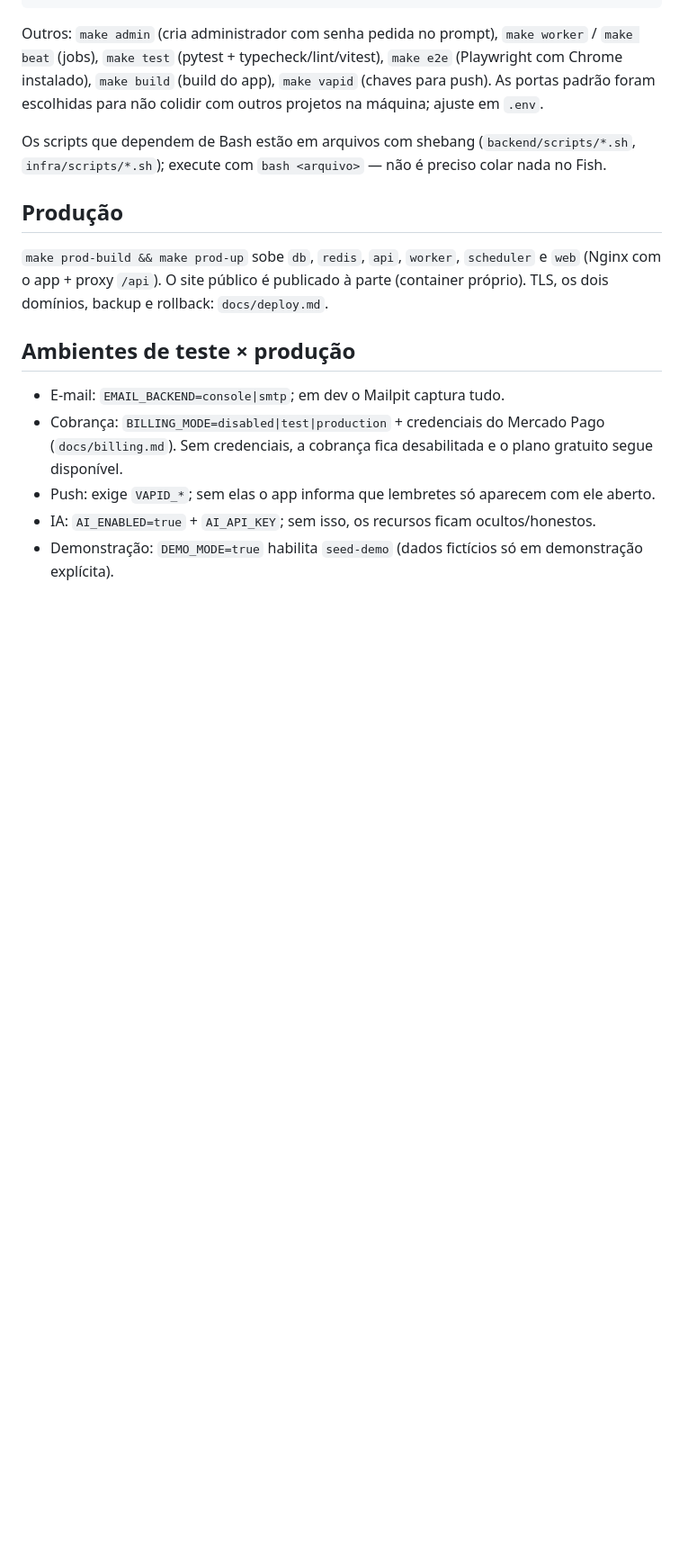
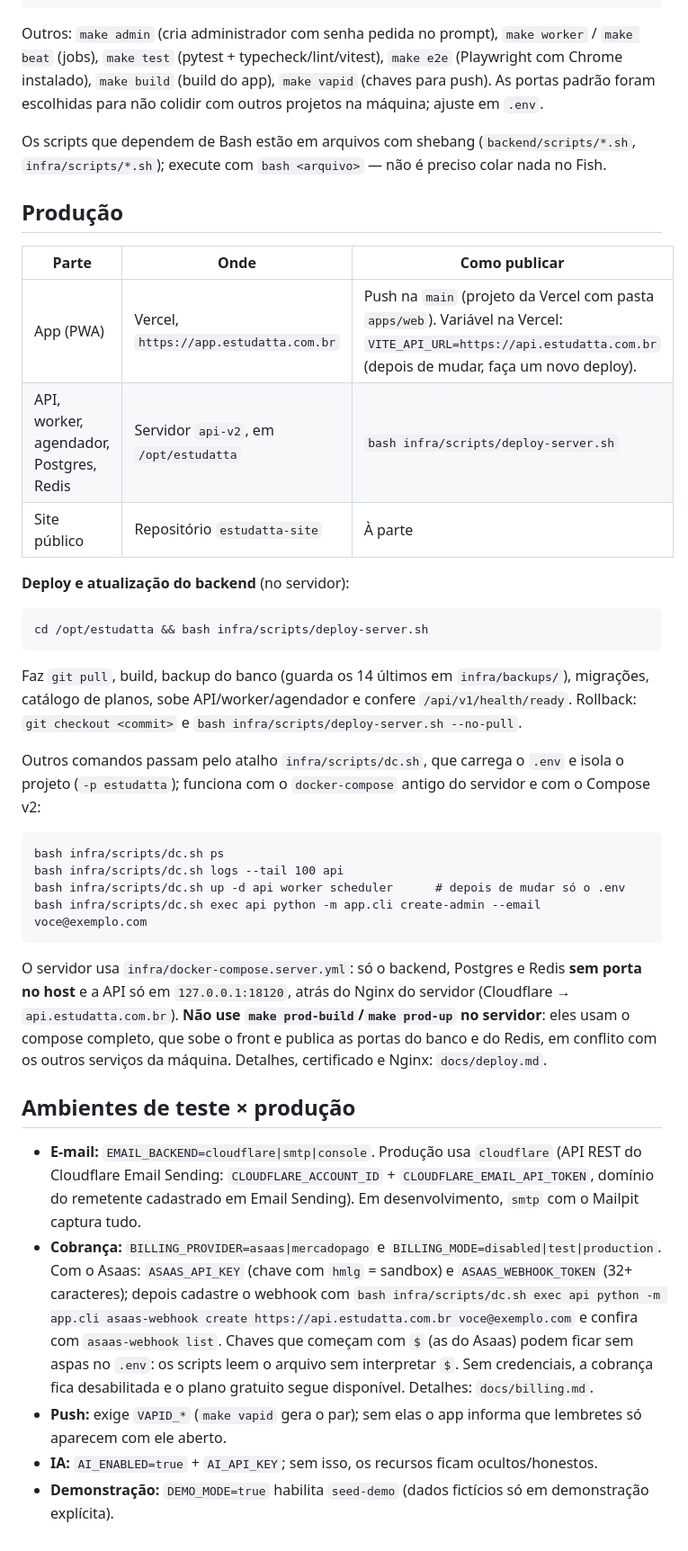
Before and after one commit to ricardoperovano/estudatta, a Markdown page: README.md, the part around one of its changes. Shown at 90% size. GitHub-like rendering; blank space fills up the shorter version.

Commit message:
README: produção atual (servidor + Vercel), e-mail pela Cloudflare e cobrança pelo Asaas
Co-Authored-By: Claude Opus 5 (1M context) <noreply@anthropic.com>

````diff
--- a/README.md
+++ b/README.md
@@ -38,12 +38,35 @@ Os scripts que dependem de Bash estão em arquivos com shebang (`backend/scripts
 
 ## Produção
 
-`make prod-build && make prod-up` sobe `db`, `redis`, `api`, `worker`, `scheduler` e `web` (Nginx com o app + proxy `/api`). O site público é publicado à parte (container próprio). TLS, os dois domínios, backup e rollback: `docs/deploy.md`.
+| Parte | Onde | Como publicar |
+|---|---|---|
+| App (PWA) | Vercel, `https://app.estudatta.com.br` | Push na `main` (projeto da Vercel com pasta `apps/web`). Variável na Vercel: `VITE_API_URL=https://api.estudatta.com.br` (depois de mudar, faça um novo deploy). |
+| API, worker, agendador, Postgres, Redis | Servidor `api-v2`, em `/opt/estudatta` | `bash infra/scripts/deploy-server.sh` |
+| Site público | Repositório `estudatta-site` | À parte |
+
+**Deploy e atualização do backend** (no servidor):
+
+```
+cd /opt/estudatta && bash infra/scripts/deploy-server.sh
+```
+
+Faz `git pull`, build, backup do banco (guarda os 14 últimos em `infra/backups/`), migrações, catálogo de planos, sobe API/worker/agendador e confere `/api/v1/health/ready`. Rollback: `git checkout <commit>` e `bash infra/scripts/deploy-server.sh --no-pull`.
+
+Outros comandos passam pelo atalho `infra/scripts/dc.sh`, que carrega o `.env` e isola o projeto (`-p estudatta`); funciona com o `docker-compose` antigo do servidor e com o Compose v2:
+
+```
+bash infra/scripts/dc.sh ps
+bash infra/scripts/dc.sh logs --tail 100 api
+bash infra/scripts/dc.sh up -d api worker scheduler      # depois de mudar só o .env
+bash infra/scripts/dc.sh exec api python -m app.cli create-admin --email voce@exemplo.com
+```
+
+O servidor usa `infra/docker-compose.server.yml`: só o backend, Postgres e Redis **sem porta no host** e a API só em `127.0.0.1:18120`, atrás do Nginx do servidor (Cloudflare → `api.estudatta.com.br`). **Não use `make prod-build`/`make prod-up` no servidor**: eles usam o compose completo, que sobe o front e publica as portas do banco e do Redis, em conflito com os outros serviços da máquina. Detalhes, certificado e Nginx: `docs/deploy.md`.
 
 ## Ambientes de teste × produção
 
-- E-mail: `EMAIL_BACKEND=console|smtp`; em dev o Mailpit captura tudo.
-- Cobrança: `BILLING_MODE=disabled|test|production` + credenciais do Mercado Pago (`docs/billing.md`). Sem credenciais, a cobrança fica desabilitada e o plano gratuito segue disponível.
-- Push: exige `VAPID_*`; sem elas o app informa que lembretes só aparecem com ele aberto.
-- IA: `AI_ENABLED=true` + `AI_API_KEY`; sem isso, os recursos ficam ocultos/honestos.
-- Demonstração: `DEMO_MODE=true` habilita `seed-demo` (dados fictícios só em demonstração explícita).
+- **E-mail:** `EMAIL_BACKEND=cloudflare|smtp|console`. Produção usa `cloudflare` (API REST do Cloudflare Email Sending: `CLOUDFLARE_ACCOUNT_ID` + `CLOUDFLARE_EMAIL_API_TOKEN`, domínio do remetente cadastrado em Email Sending). Em desenvolvimento, `smtp` com o Mailpit captura tudo.
+- **Cobrança:** `BILLING_PROVIDER=asaas|mercadopago` e `BILLING_MODE=disabled|test|production`. Com o Asaas: `ASAAS_API_KEY` (chave com `hmlg` = sandbox) e `ASAAS_WEBHOOK_TOKEN` (32+ caracteres); depois cadastre o webhook com `bash infra/scripts/dc.sh exec api python -m app.cli asaas-webhook create https://api.estudatta.com.br voce@exemplo.com` e confira com `asaas-webhook list`. Chaves que começam com `$` (as do Asaas) podem ficar sem aspas no `.env`: os scripts leem o arquivo sem interpretar `$`. Sem credenciais, a cobrança fica desabilitada e o plano gratuito segue disponível. Detalhes: `docs/billing.md`.
+- **Push:** exige `VAPID_*` (`make vapid` gera o par); sem elas o app informa que lembretes só aparecem com ele aberto.
+- **IA:** `AI_ENABLED=true` + `AI_API_KEY`; sem isso, os recursos ficam ocultos/honestos.
+- **Demonstração:** `DEMO_MODE=true` habilita `seed-demo` (dados fictícios só em demonstração explícita).
````
Also changed, not shown: other parts of README.md (+1 -1 lines).
